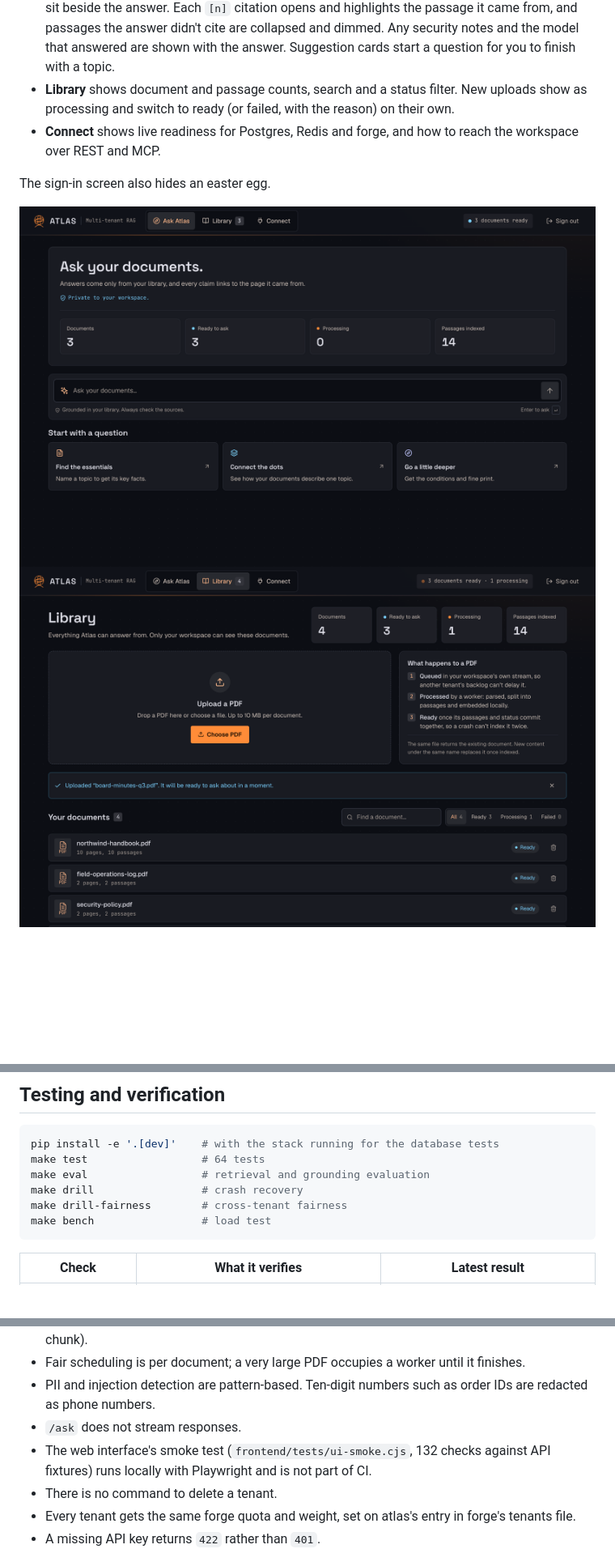
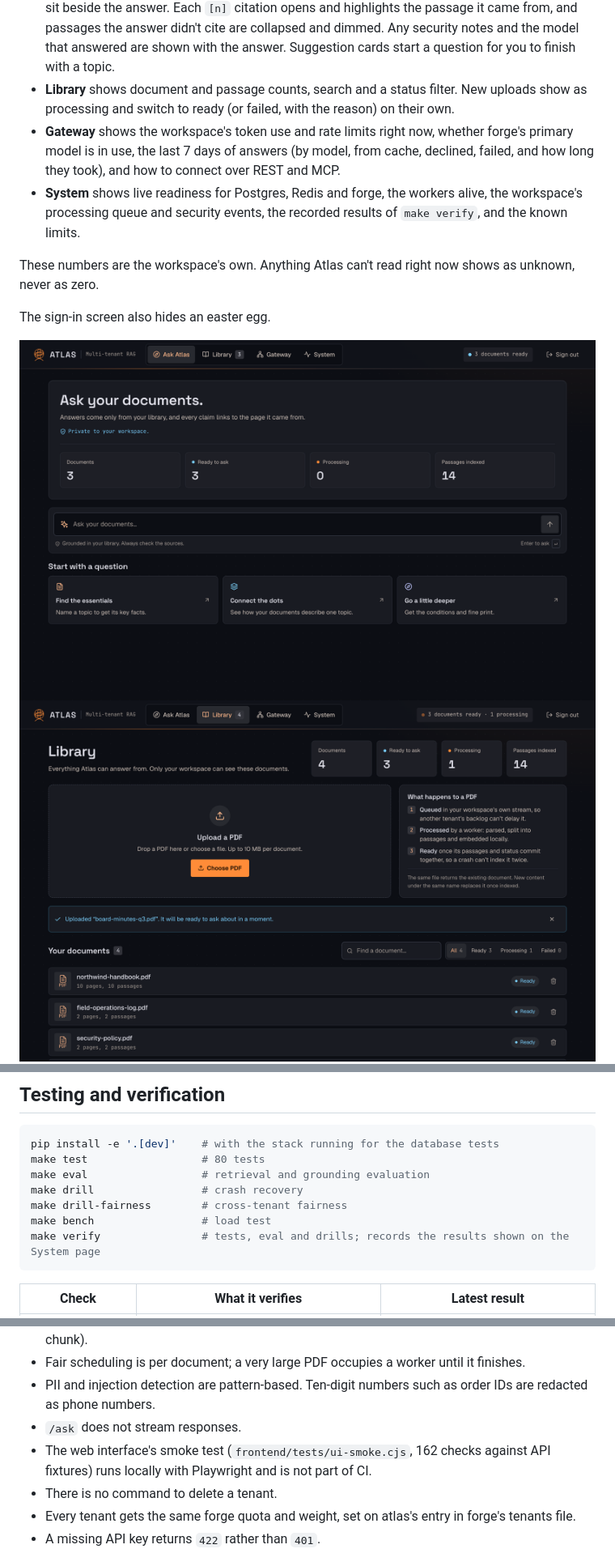
Before and after one commit to harshit-ojha0324/atlas, a Markdown page: README.md, 3 parts joined by grey strips. Shown at 81% size. Rendered like a GitHub page; pictures changed too: docs/images/ui-gateway.png (added), docs/images/ui-home.png, docs/images/ui-library.png; blank space fills up the shorter version.

Commit message:
Document the Gateway and System pages and make verify

````diff
--- a/README.md
+++ b/README.md
@@ -71,7 +71,10 @@ The API serves a web interface at `/`, so it shares the API's origin and needs n
 - **Sign in** with a workspace's API key. The key is kept for the browser tab only and cleared when it closes.
 - **Ask** answers questions and keeps the conversation for follow-ups. On wide screens the sources sit beside the answer. Each `[n]` citation opens and highlights the passage it came from, and passages the answer didn't cite are collapsed and dimmed. Any security notes and the model that answered are shown with the answer. Suggestion cards start a question for you to finish with a topic.
 - **Library** shows document and passage counts, search and a status filter. New uploads show as processing and switch to ready (or failed, with the reason) on their own.
-- **Connect** shows live readiness for Postgres, Redis and forge, and how to reach the workspace over REST and MCP.
+- **Gateway** shows the workspace's token use and rate limits right now, whether forge's primary model is in use, the last 7 days of answers (by model, from cache, declined, failed, and how long they took), and how to connect over REST and MCP.
+- **System** shows live readiness for Postgres, Redis and forge, the workers alive, the workspace's processing queue and security events, the recorded results of `make verify`, and the known limits.
+
+These numbers are the workspace's own. Anything Atlas can't read right now shows as unknown, never as zero.
 
 The sign-in screen also hides an easter egg.
 
@@ -197,11 +204,12 @@ Settings are read from the environment (see `app/config.py`). The most relevant:
 
 ```bash
 pip install -e '.[dev]'    # with the stack running for the database tests
-make test                  # 64 tests
+make test                  # 80 tests
 make eval                  # retrieval and grounding evaluation
 make drill                 # crash recovery
 make drill-fairness        # cross-tenant fairness
 make bench                 # load test
+make verify                # tests, eval and drills; records the results shown on the System page
 ```
 
 | Check | What it verifies | Latest result |
@@ -240,7 +248,7 @@ The load test on a GitHub-hosted runner ([CI run 40813987003](https://github.com
 - Fair scheduling is per document; a very large PDF occupies a worker until it finishes.
 - PII and injection detection are pattern-based. Ten-digit numbers such as order IDs are redacted as phone numbers.
 - `/ask` does not stream responses.
-- The web interface's smoke test (`frontend/tests/ui-smoke.cjs`, 132 checks against API fixtures) runs locally with Playwright and is not part of CI.
+- The web interface's smoke test (`frontend/tests/ui-smoke.cjs`, 162 checks against API fixtures) runs locally with Playwright and is not part of CI.
 - There is no command to delete a tenant.
 - Every tenant gets the same forge quota and weight, set on atlas's entry in forge's tenants file.
 - A missing API key returns `422` rather than `401`.
````
Also changed, not shown: other parts of README.md (+5 -1 lines), docs/images/ui-ask.png, docs/images/ui-signin.png, docs/images/ui-system.png (added).
